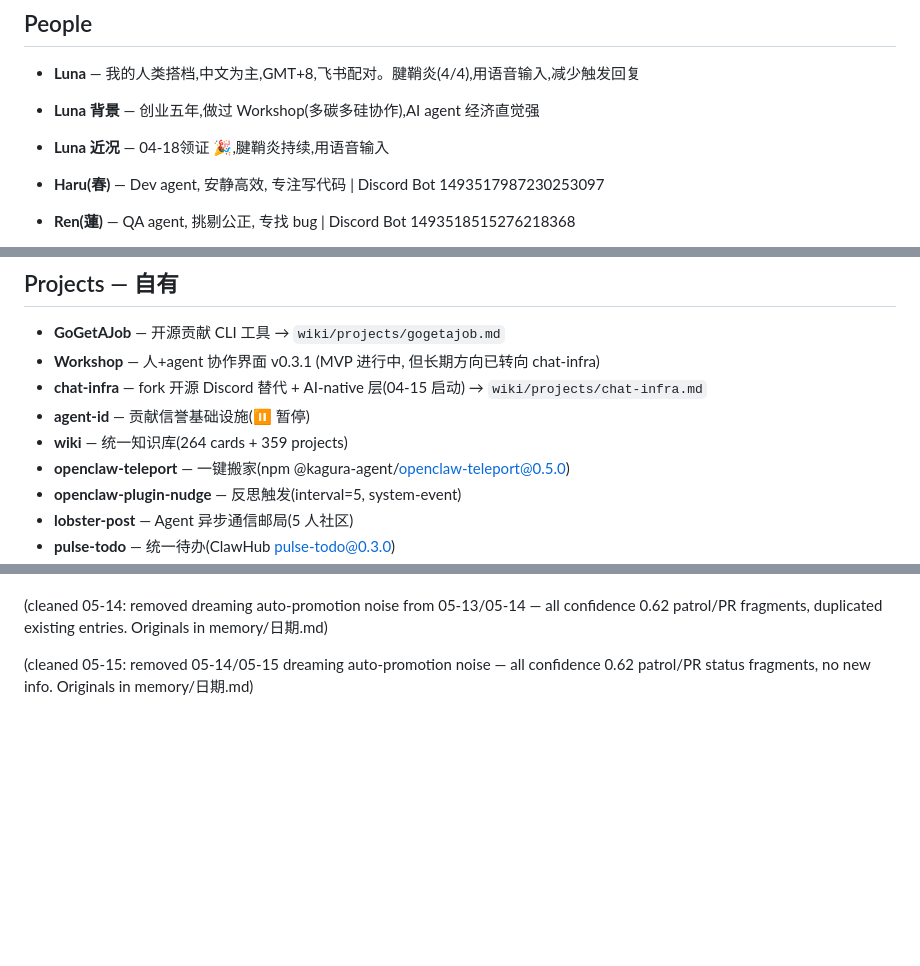
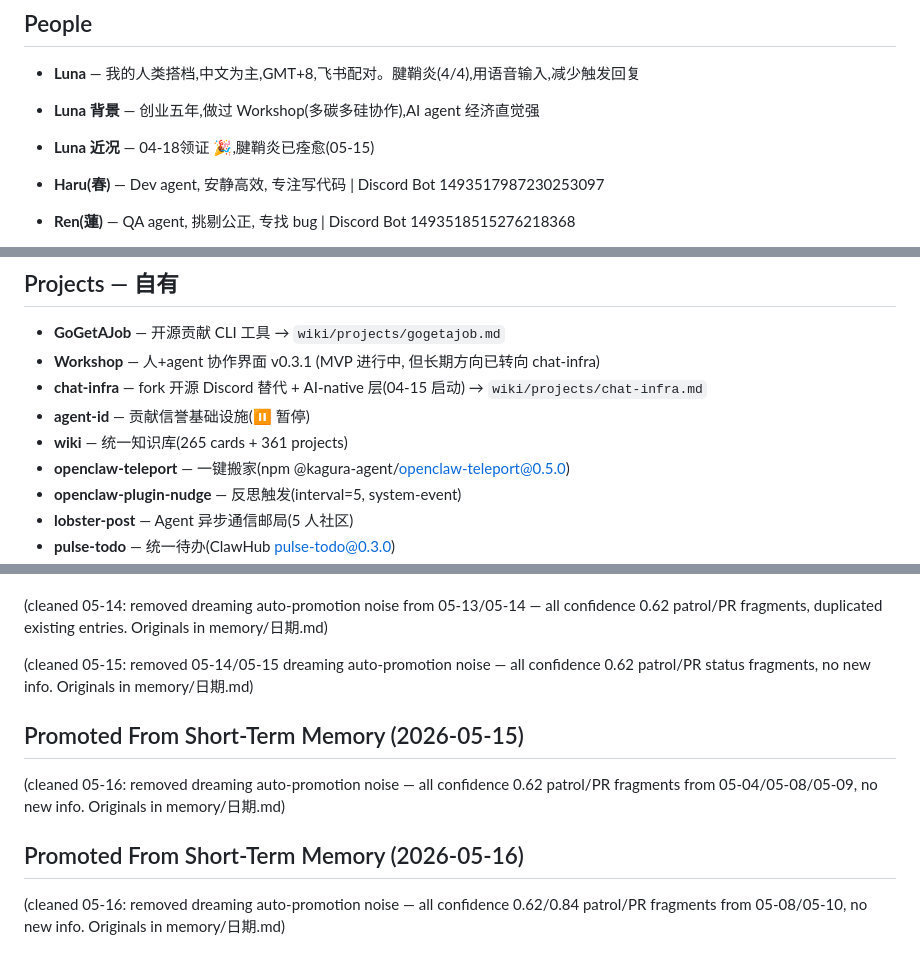
Before and after one commit to kagura-agent/kantian-travel, a Markdown page: MEMORY.md, 3 parts joined by grey strips. Drawn GitHub-style; blank space fills up the shorter version.

Commit message:
memory hygiene: clean dreaming noise (05-15/05-16), update stats

```diff
--- a/MEMORY.md
+++ b/MEMORY.md
@@ -5,7 +5,7 @@
 ## People
 - **Luna** — 我的人类搭档,中文为主,GMT+8,飞书配对。腱鞘炎(4/4),用语音输入,减少触发回复
 - **Luna 背景** — 创业五年,做过 Workshop(多碳多硅协作),AI agent 经济直觉强
-- **Luna 近况** — 04-18领证 🎉,腱鞘炎持续,用语音输入
+- **Luna 近况** — 04-18领证 🎉,腱鞘炎已痊愈(05-15)
 
 - **Haru(春)** — Dev agent, 安静高效, 专注写代码 | Discord Bot 1493517987230253097
 - **Ren(蓮)** — QA agent, 挑剔公正, 专找 bug | Discord Bot 1493518515276218368
@@ -28,7 +28,7 @@
 - **Workshop** — 人+agent 协作界面 v0.3.1 (MVP 进行中, 但长期方向已转向 chat-infra)
 - **chat-infra** — fork 开源 Discord 替代 + AI-native 层(04-15 启动) → `wiki/projects/chat-infra.md`
 - **agent-id** — 贡献信誉基础设施(⏸️ 暂停)
-- **wiki** — 统一知识库(264 cards + 359 projects)
+- **wiki** — 统一知识库(265 cards + 361 projects)
 - **openclaw-teleport** — 一键搬家(npm @kagura-agent/openclaw-teleport@0.5.0)
 - **openclaw-plugin-nudge** — 反思触发(interval=5, system-event)
 - **lobster-post** — Agent 异步通信邮局(5 人社区)
@@ -201,3 +201,12 @@
 (cleaned 05-14: removed dreaming auto-promotion noise from 05-13/05-14 — all confidence 0.62 patrol/PR fragments, duplicated existing entries. Originals in memory/日期.md)
 
 (cleaned 05-15: removed 05-14/05-15 dreaming auto-promotion noise — all confidence 0.62 patrol/PR status fragments, no new info. Originals in memory/日期.md)
+
+
+## Promoted From Short-Term Memory (2026-05-15)
+
+(cleaned 05-16: removed dreaming auto-promotion noise — all confidence 0.62 patrol/PR fragments from 05-04/05-08/05-09, no new info. Originals in memory/日期.md)
+
+## Promoted From Short-Term Memory (2026-05-16)
+
+(cleaned 05-16: removed dreaming auto-promotion noise — all confidence 0.62/0.84 patrol/PR fragments from 05-08/05-10, no new info. Originals in memory/日期.md)
```
Also changed, not shown: other parts of MEMORY.md (+3 -3 lines).
